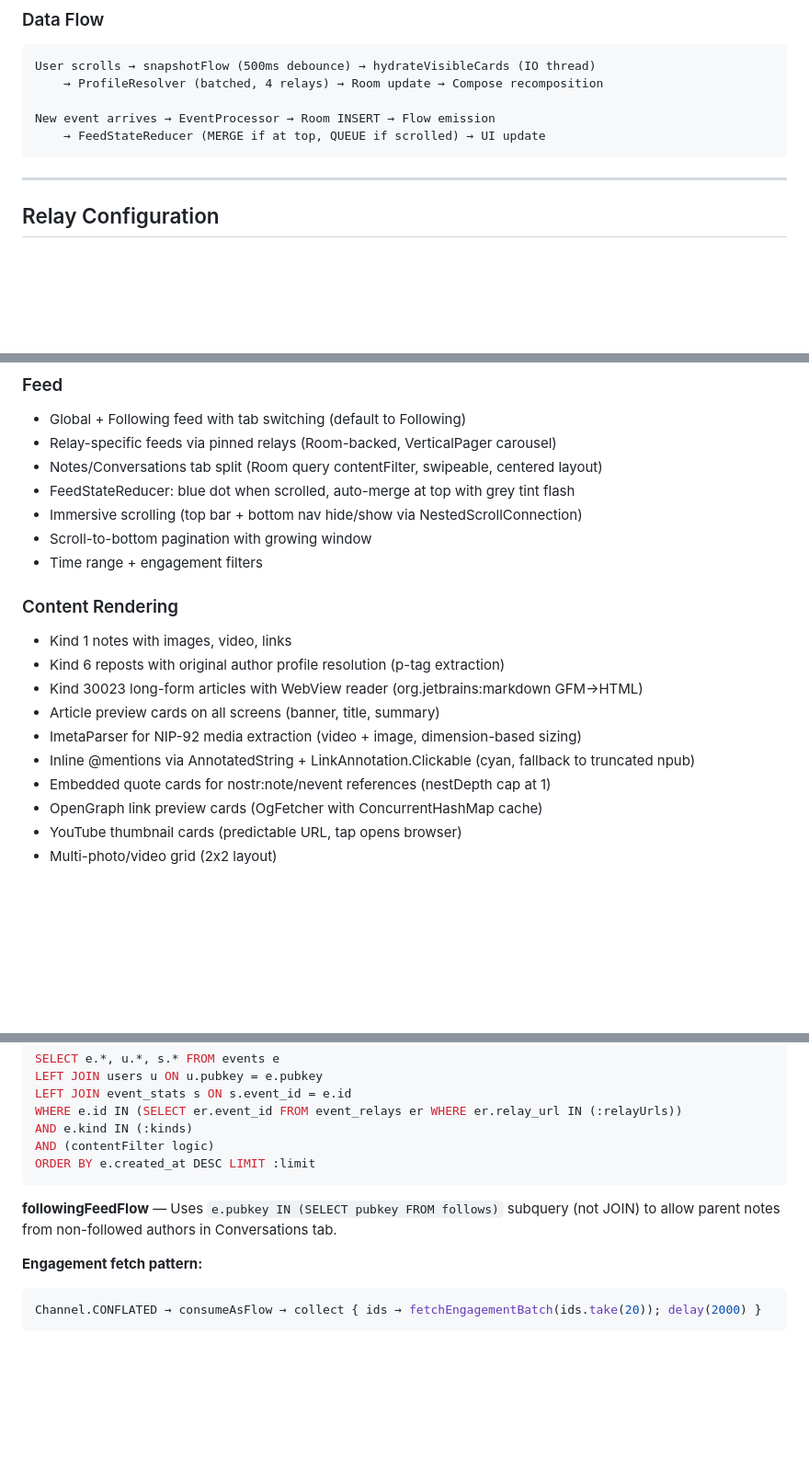
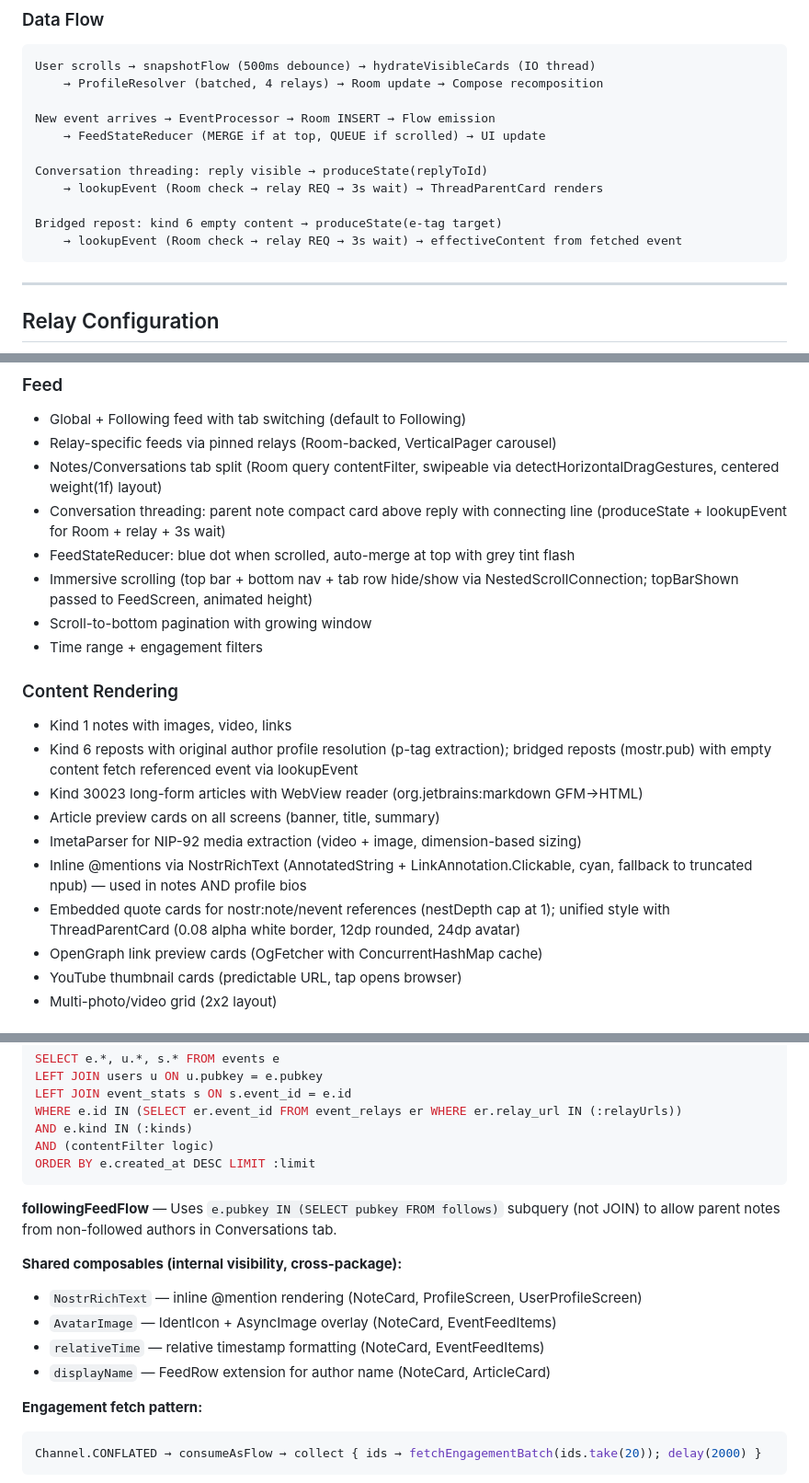
Before and after one commit to ake-khada/unSilence, a Markdown page: CLAUDE.md, 3 parts joined by grey strips. Shown at 92% size. Drawn GitHub-style; blank space fills up the shorter version.

Commit message:
docs: update CLAUDE.md — April 1 evening session changes

````diff
--- a/CLAUDE.md
+++ b/CLAUDE.md
@@ -126,6 +126,12 @@ User scrolls → snapshotFlow (500ms debounce) → hydrateVisibleCards (IO threa
 
 New event arrives → EventProcessor → Room INSERT → Flow emission
     → FeedStateReducer (MERGE if at top, QUEUE if scrolled) → UI update
+
+Conversation threading: reply visible → produceState(replyToId)
+    → lookupEvent (Room check → relay REQ → 3s wait) → ThreadParentCard renders
+
+Bridged repost: kind 6 empty content → produceState(e-tag target)
+    → lookupEvent (Room check → relay REQ → 3s wait) → effectiveContent from fetched event
 ```
 
 ---
@@ -145,20 +151,21 @@ New event arrives → EventProcessor → Room INSERT → Flow emission
 ### Feed
 - Global + Following feed with tab switching (default to Following)
 - Relay-specific feeds via pinned relays (Room-backed, VerticalPager carousel)
-- Notes/Conversations tab split (Room query contentFilter, swipeable, centered layout)
+- Notes/Conversations tab split (Room query contentFilter, swipeable via detectHorizontalDragGestures, centered weight(1f) layout)
+- Conversation threading: parent note compact card above reply with connecting line (produceState + lookupEvent for Room + relay + 3s wait)
 - FeedStateReducer: blue dot when scrolled, auto-merge at top with grey tint flash
-- Immersive scrolling (top bar + bottom nav hide/show via NestedScrollConnection)
+- Immersive scrolling (top bar + bottom nav + tab row hide/show via NestedScrollConnection; topBarShown passed to FeedScreen, animated height)
 - Scroll-to-bottom pagination with growing window
 - Time range + engagement filters
 
 ### Content Rendering
 - Kind 1 notes with images, video, links
-- Kind 6 reposts with original author profile resolution (p-tag extraction)
+- Kind 6 reposts with original author profile resolution (p-tag extraction); bridged reposts (mostr.pub) with empty content fetch referenced event via lookupEvent
 - Kind 30023 long-form articles with WebView reader (org.jetbrains:markdown GFM→HTML)
 - Article preview cards on all screens (banner, title, summary)
 - ImetaParser for NIP-92 media extraction (video + image, dimension-based sizing)
-- Inline @mentions via AnnotatedString + LinkAnnotation.Clickable (cyan, fallback to truncated npub)
-- Embedded quote cards for nostr:note/nevent references (nestDepth cap at 1)
+- Inline @mentions via NostrRichText (AnnotatedString + LinkAnnotation.Clickable, cyan, fallback to truncated npub) — used in notes AND profile bios
+- Embedded quote cards for nostr:note/nevent references (nestDepth cap at 1); unified style with ThreadParentCard (0.08 alpha white border, 12dp rounded, 24dp avatar)
 - OpenGraph link preview cards (OgFetcher with ConcurrentHashMap cache)
 - YouTube thumbnail cards (predictable URL, tap opens browser)
 - Multi-photo/video grid (2x2 layout)
@@ -331,6 +337,12 @@ ORDER BY e.created_at DESC LIMIT :limit
 
 **followingFeedFlow** — Uses `e.pubkey IN (SELECT pubkey FROM follows)` subquery (not JOIN) to allow parent notes from non-followed authors in Conversations tab.
 
+**Shared composables (internal visibility, cross-package):**
+- `NostrRichText` — inline @mention rendering (NoteCard, ProfileScreen, UserProfileScreen)
+- `AvatarImage` — IdentIcon + AsyncImage overlay (NoteCard, EventFeedItems)
+- `relativeTime` — relative timestamp formatting (NoteCard, EventFeedItems)
+- `displayName` — FeedRow extension for author name (NoteCard, ArticleCard)
+
 **Engagement fetch pattern:**
 ```kotlin
 Channel.CONFLATED → consumeAsFlow → collect { ids → fetchEngagementBatch(ids.take(20)); delay(2000) }
````
Also changed, not shown: other parts of CLAUDE.md (+6 -7 lines).
